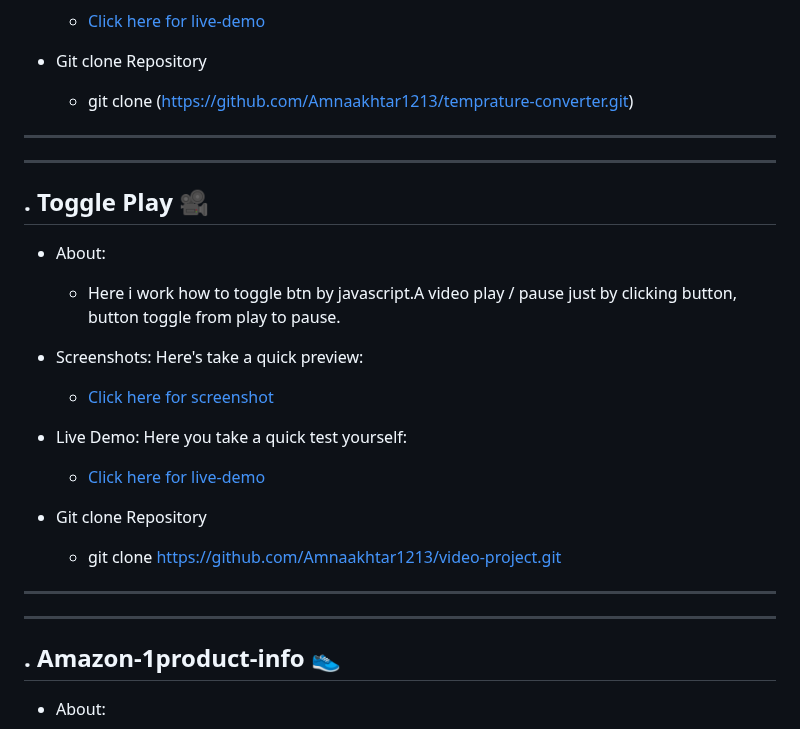
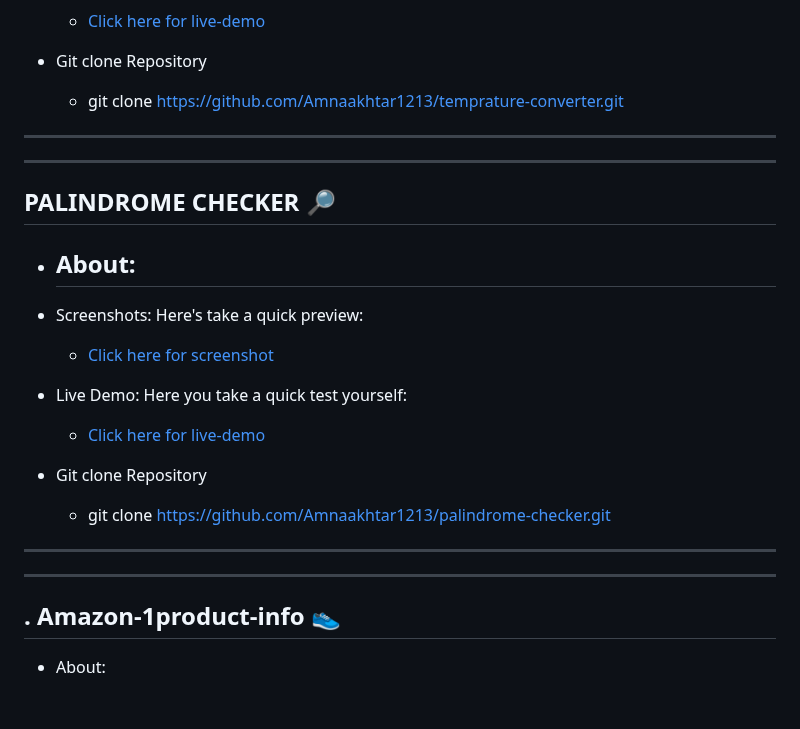
Before and after one commit to Amnaakhtar1213/Frontend-Portfolio, a Markdown page: README.md, the part around one of its changes. GitHub-like rendering; blank space fills up the shorter version.

Commit message:
add palindrone checker live demo

```diff
--- a/README.md
+++ b/README.md
@@ -645,14 +645,14 @@ You can search from these....
    -  [Click here for live-demo](https://amnaakhtar1213.github.io/temprature-converter/)
 
 - Git clone Repository
-   -  git clone (https://github.com/Amnaakhtar1213/temprature-converter.git)
+   -  git clone https://github.com/Amnaakhtar1213/temprature-converter.git
 
 -------------------------------------------------
 --------------------------------------------------
 
-## . Toggle Play  🎥
+## PALINDROME CHECKER 🔎
 
 - About:
-   - Here i work how to toggle btn by javascript.A video play / pause just by clicking button, button toggle from play to pause.
+   -
 
 - Screenshots: Here's take a quick preview:
@@ -663,11 +663,9 @@ You can search from these....
 
 - Git clone Repository
-   -  git clone https://github.com/Amnaakhtar1213/video-project.git
+   -  git clone https://github.com/Amnaakhtar1213/palindrome-checker.git
 
 -------------------------------------------------
 --------------------------------------------------
-
-
 
 ## . Amazon-1product-info 👟
 
```
Also changed, not shown: other parts of README.md (+2 -4 lines), Screenshots/proj-40.png (added).
